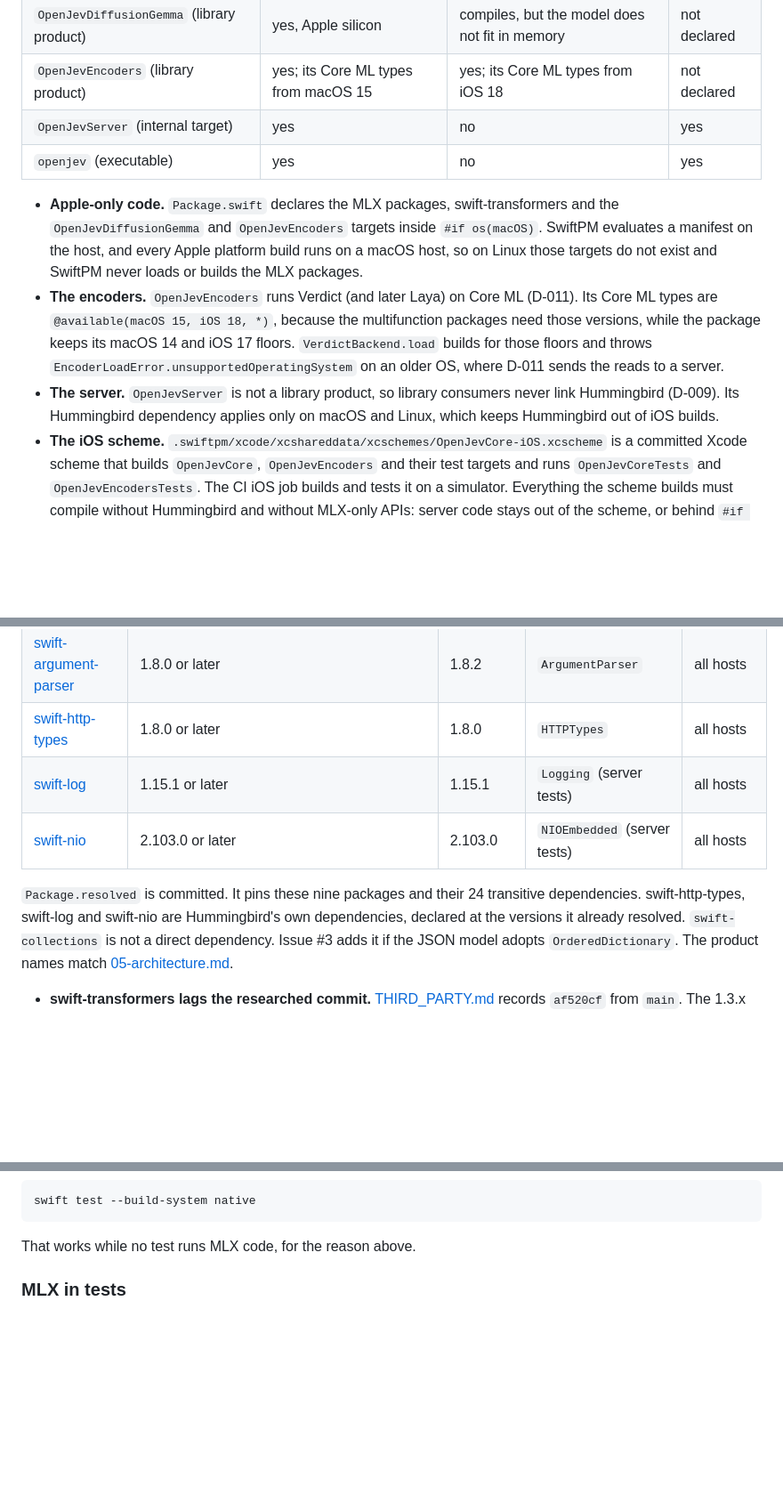
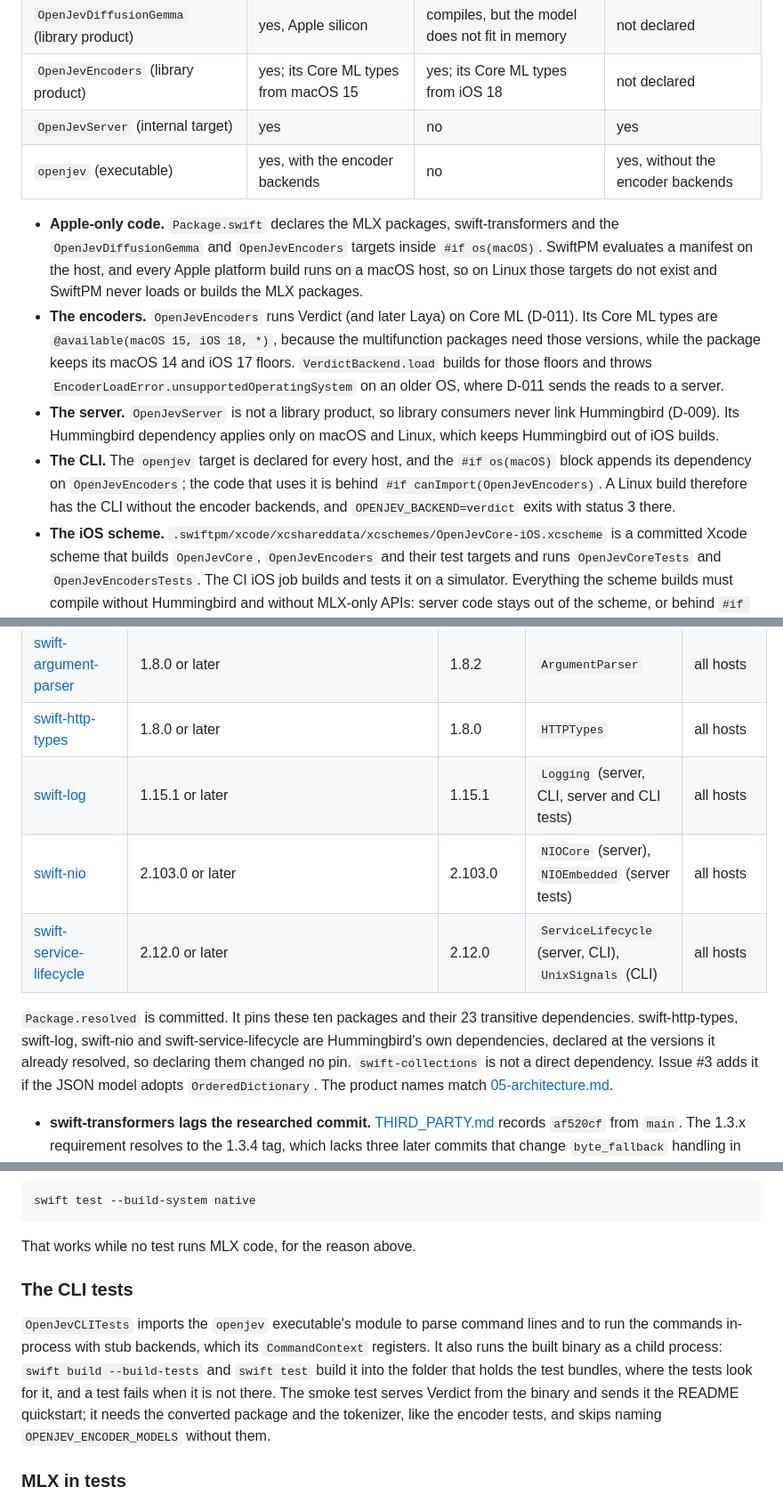
Before and after one commit to Algorythm-Canada/OpenJevSwift, a Markdown page: docs/development.md, 3 parts joined by grey strips. Shown at 89% size. Drawn GitHub-style; blank space fills up the shorter version.

````diff
--- a/docs/development.md
+++ b/docs/development.md
@@ -44,7 +44,7 @@ The package declares macOS 14 and iOS 17 as minimum deployment targets.
 | `OpenJevDiffusionGemma` (library product) | yes, Apple silicon | compiles, but the model does not fit in memory | not declared |
 | `OpenJevEncoders` (library product) | yes; its Core ML types from macOS 15 | yes; its Core ML types from iOS 18 | not declared |
 | `OpenJevServer` (internal target) | yes | no | yes |
-| `openjev` (executable) | yes | no | yes |
+| `openjev` (executable) | yes, with the encoder backends | no | yes, without the encoder backends |
 
 - **Apple-only code.** `Package.swift` declares the MLX packages, swift-transformers and the
   `OpenJevDiffusionGemma` and `OpenJevEncoders` targets inside `#if os(macOS)`. SwiftPM evaluates
@@ -58,6 +58,10 @@ The package declares macOS 14 and iOS 17 as minimum deployment targets.
 - **The server.** `OpenJevServer` is not a library product, so library consumers never link
   Hummingbird (D-009). Its Hummingbird dependency applies only on macOS and Linux, which keeps
   Hummingbird out of iOS builds.
+- **The CLI.** The `openjev` target is declared for every host, and the `#if os(macOS)` block
+  appends its dependency on `OpenJevEncoders`; the code that uses it is behind
+  `#if canImport(OpenJevEncoders)`. A Linux build therefore has the CLI without the encoder
+  backends, and `OPENJEV_BACKEND=verdict` exits with status 3 there.
 - **The iOS scheme.** `.swiftpm/xcode/xcshareddata/xcschemes/OpenJevCore-iOS.xcscheme` is a
   committed Xcode scheme that builds `OpenJevCore`, `OpenJevEncoders` and their test targets and
   runs `OpenJevCoreTests` and `OpenJevEncodersTests`. The CI iOS job builds and tests it on a
@@ -80,12 +84,13 @@ The package declares macOS 14 and iOS 17 as minimum deployment targets.
 | [hummingbird](https://github.com/hummingbird-project/hummingbird) | 2.23.0 or later | 2.27.0 | `Hummingbird`, `HummingbirdTesting` (server tests) | all hosts |
 | [swift-argument-parser](https://github.com/apple/swift-argument-parser) | 1.8.0 or later | 1.8.2 | `ArgumentParser` | all hosts |
 | [swift-http-types](https://github.com/apple/swift-http-types) | 1.8.0 or later | 1.8.0 | `HTTPTypes` | all hosts |
-| [swift-log](https://github.com/apple/swift-log) | 1.15.1 or later | 1.15.1 | `Logging` (server tests) | all hosts |
-| [swift-nio](https://github.com/apple/swift-nio) | 2.103.0 or later | 2.103.0 | `NIOEmbedded` (server tests) | all hosts |
+| [swift-log](https://github.com/apple/swift-log) | 1.15.1 or later | 1.15.1 | `Logging` (server, CLI, server and CLI tests) | all hosts |
+| [swift-nio](https://github.com/apple/swift-nio) | 2.103.0 or later | 2.103.0 | `NIOCore` (server), `NIOEmbedded` (server tests) | all hosts |
+| [swift-service-lifecycle](https://github.com/swift-server/swift-service-lifecycle) | 2.12.0 or later | 2.12.0 | `ServiceLifecycle` (server, CLI), `UnixSignals` (CLI) | all hosts |
 
-`Package.resolved` is committed. It pins these nine packages and their 24 transitive dependencies.
-swift-http-types, swift-log and swift-nio are Hummingbird's own dependencies, declared at the
-versions it already resolved.
+`Package.resolved` is committed. It pins these ten packages and their 23 transitive dependencies.
+swift-http-types, swift-log, swift-nio and swift-service-lifecycle are Hummingbird's own
+dependencies, declared at the versions it already resolved, so declaring them changed no pin.
 `swift-collections` is not a direct dependency. Issue #3 adds it if the JSON model adopts
 `OrderedDictionary`. The product names match [05-architecture.md](05-architecture.md).
 
@@ -146,6 +151,16 @@ swift test --build-system native
 ```
 
 That works while no test runs MLX code, for the reason above.
+
+### The CLI tests
+
+`OpenJevCLITests` imports the `openjev` executable's module to parse command lines and to run the
+commands in-process with stub backends, which its `CommandContext` registers. It also runs the
+built binary as a child process: `swift build --build-tests` and `swift test` build it into the
+folder that holds the test bundles, where the tests look for it, and a test fails when it is not
+there. The smoke test serves Verdict from the binary and sends it the README quickstart; it needs
+the converted package and the tokenizer, like the encoder tests, and skips naming
+`OPENJEV_ENCODER_MODELS` without them.
 
 ### MLX in tests
 
````
Also changed, not shown: other parts of docs/development.md (+4 -0 lines), docs/05-architecture.md (+91 -34 lines), docs/deployment.md (added, +306 -0 lines).
